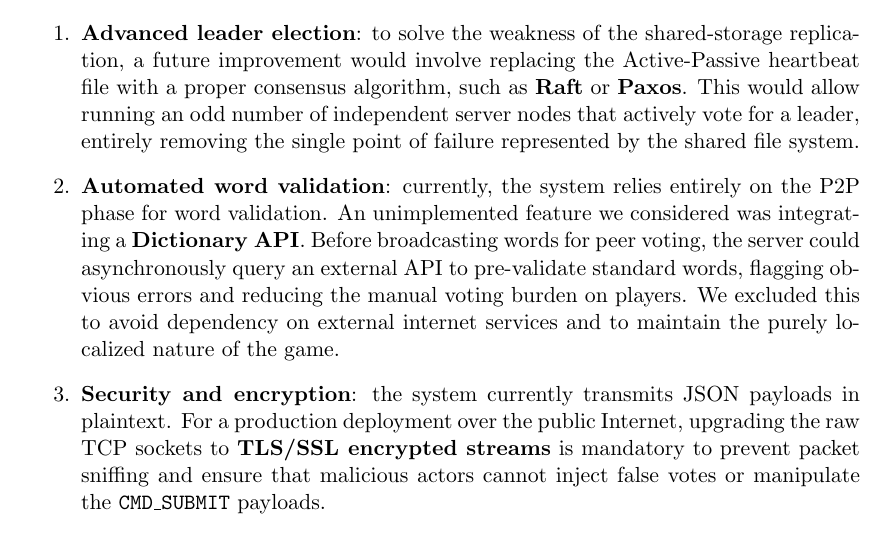
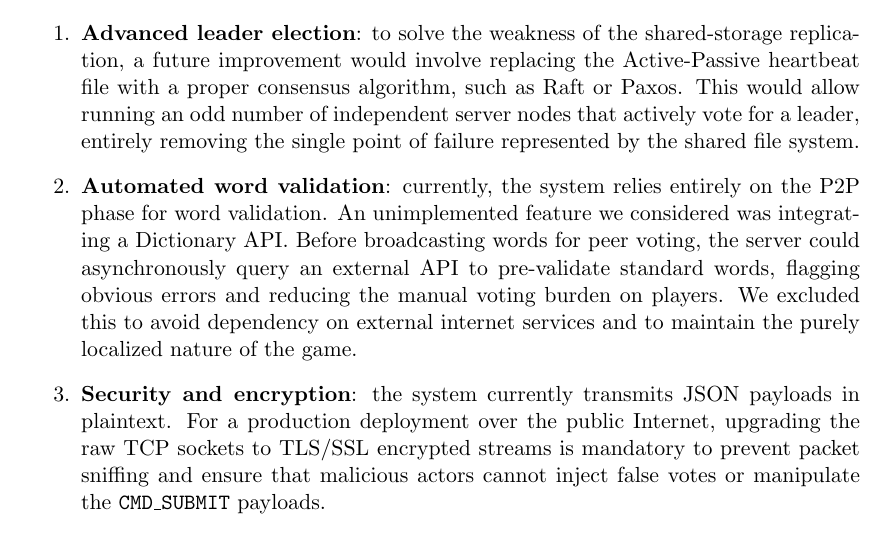
Before and after one commit to ChiaraGiangiulli/ds-report, a LaTeX paper (distributed-systems-final-report.tex): part of page 28 of 28, cut so that both start at the same text. Compiled offline with pdfLaTeX.

Commit message:
docs: refine wording in future improvements section

```diff
--- a/distributed-systems-final-report.tex
+++ b/distributed-systems-final-report.tex
@@ -944,15 +944,15 @@ While the current implementation fully satisfies the project requirements, the a
 \begin{enumerate}
   \item \textbf{Advanced leader election}:
   to solve the weakness of the shared-storage replication, a future improvement would involve replacing the Active-Passive heartbeat file with a proper
-  consensus algorithm, such as \textbf{Raft} or \textbf{Paxos}. This would allow running an odd number of independent server nodes that actively vote for a leader,
+  consensus algorithm, such as Raft or Paxos. This would allow running an odd number of independent server nodes that actively vote for a leader,
   entirely removing the single point of failure represented by the shared file system.
   \item \textbf{Automated word validation}:
-  currently, the system relies entirely on the P2P phase for word validation. An unimplemented feature we considered was integrating a \textbf{Dictionary API}.
+  currently, the system relies entirely on the P2P phase for word validation. An unimplemented feature we considered was integrating a Dictionary API.
   Before broadcasting words for peer voting, the server could asynchronously query an external API to pre-validate standard words, flagging obvious errors and
   reducing the manual voting burden on players. We excluded this to avoid dependency on external internet services and to maintain the purely localized nature of the game.
   \item \textbf{Security and encryption}:
   the system currently transmits JSON payloads in plaintext. For a production deployment over the public Internet, upgrading the raw TCP sockets to
-  \textbf{TLS/SSL encrypted streams} is mandatory to prevent packet sniffing and ensure that malicious actors cannot inject false votes or manipulate the
+  TLS/SSL encrypted streams is mandatory to prevent packet sniffing and ensure that malicious actors cannot inject false votes or manipulate the
   \texttt{CMD\_SUBMIT} payloads.
   \item \textbf{Database integration}:
   replacing the \texttt{StateManager} file-based approach with a dedicated database would significantly increase the system's throughput, enabling the server
```
